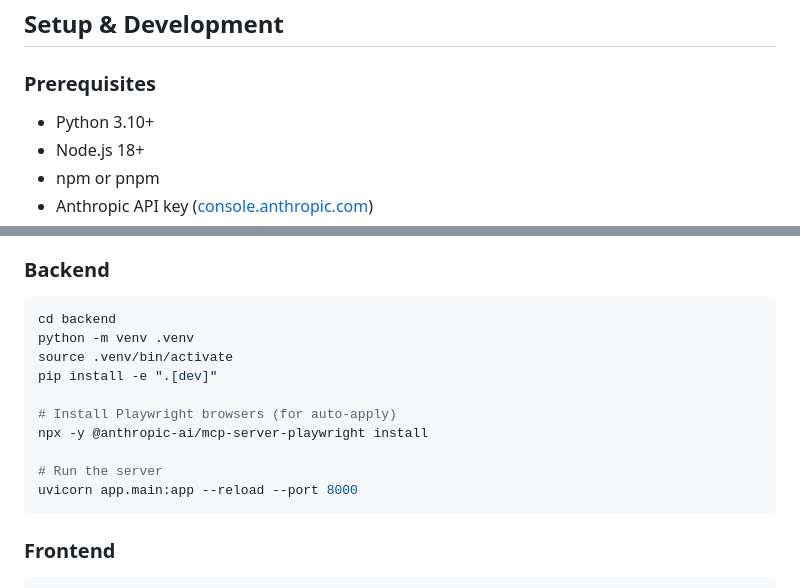
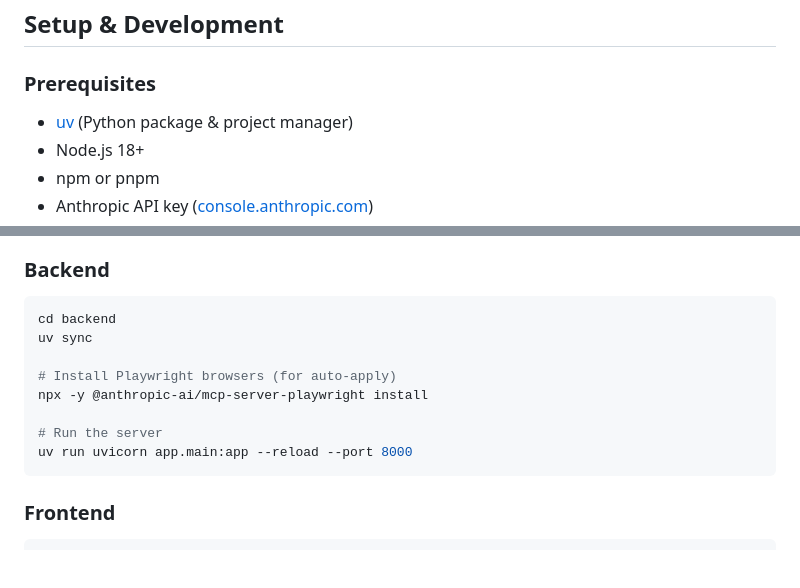
Before and after one commit to Zhou-London/JobJob, a Markdown page: README.md, 2 parts joined by grey strips. GitHub-like rendering; blank space fills up the shorter version.

Commit message:
update spec: use uv

````diff
--- a/README.md
+++ b/README.md
@@ -463,7 +463,7 @@ JobJob/
 
 ### Prerequisites
 
-- Python 3.10+
+- [uv](https://docs.astral.sh/uv/) (Python package & project manager)
 - Node.js 18+
 - npm or pnpm
 - Anthropic API key ([console.anthropic.com](https://console.anthropic.com))
@@ -482,15 +482,13 @@ cp .env.example .env
 
 ```bash
 cd backend
-python -m venv .venv
-source .venv/bin/activate
-pip install -e ".[dev]"
+uv sync
 
 # Install Playwright browsers (for auto-apply)
 npx -y @anthropic-ai/mcp-server-playwright install
 
 # Run the server
-uvicorn app.main:app --reload --port 8000
+uv run uvicorn app.main:app --reload --port 8000
 ```
 
 ### Frontend
````
